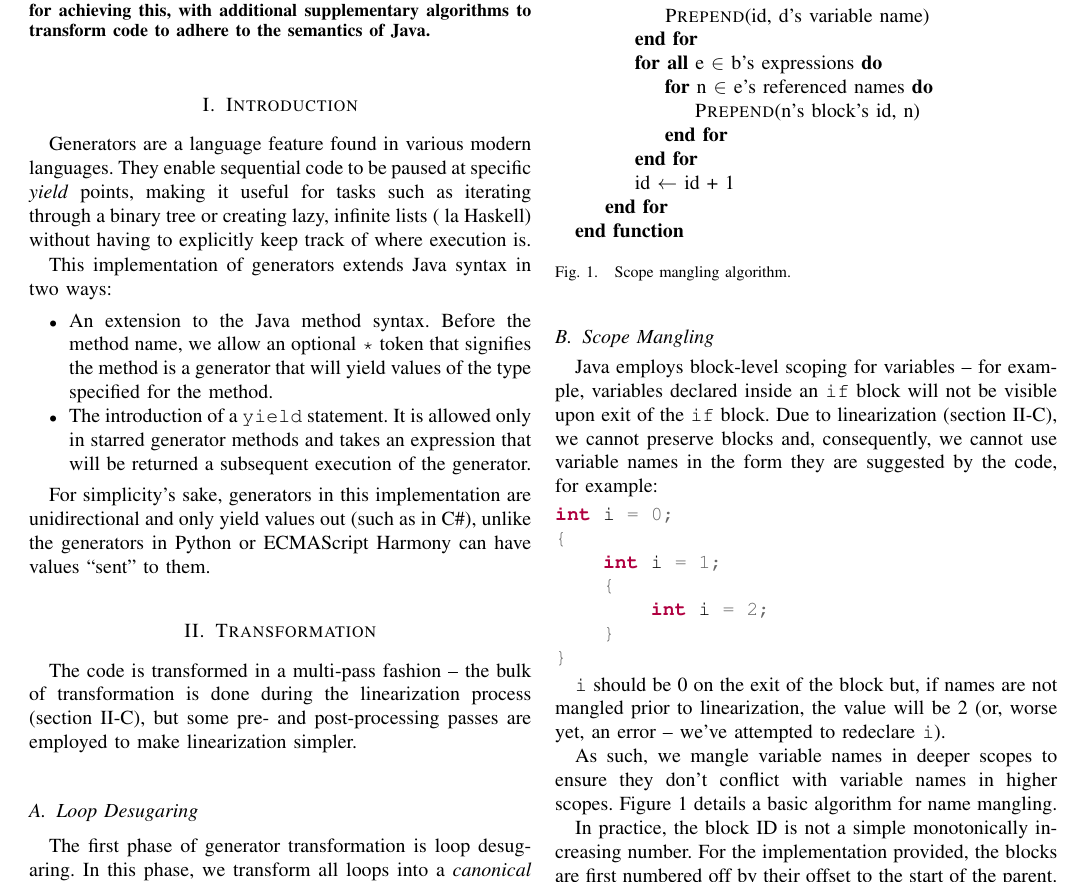
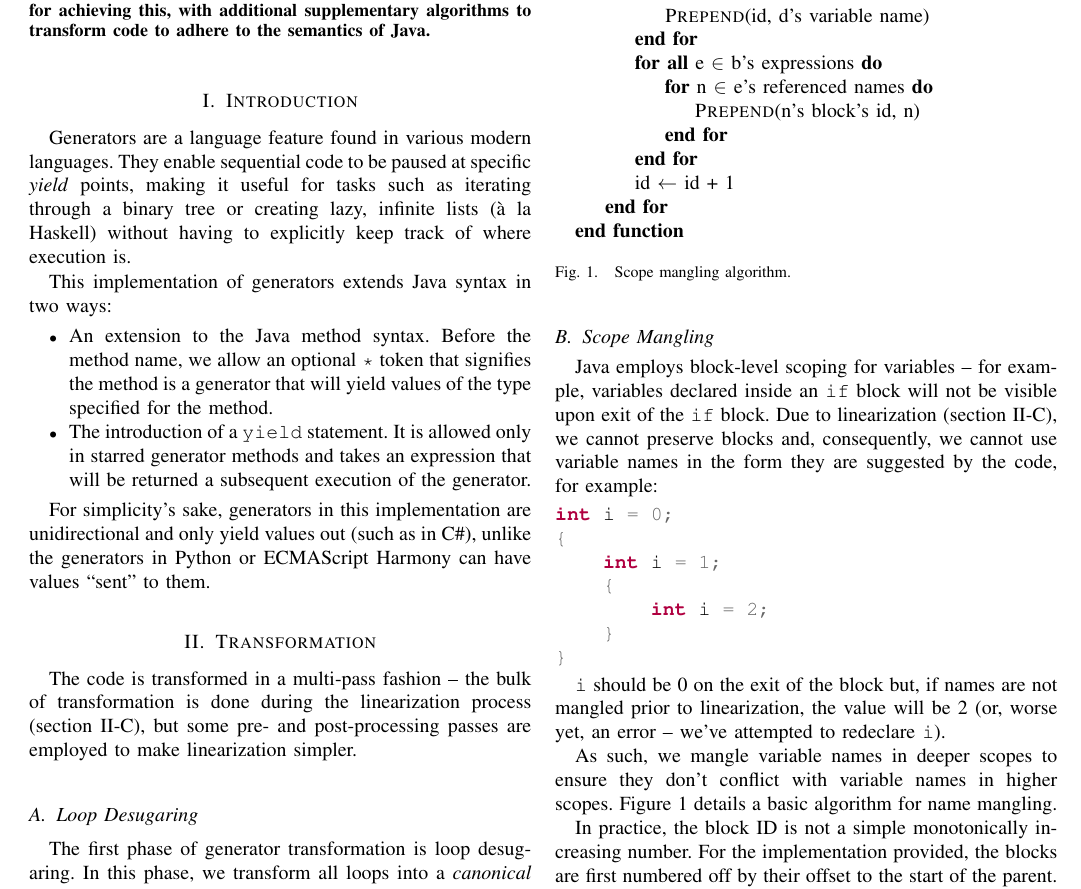
Before and after one commit to scaryroy/genja, a LaTeX paper (report/report.tex): part of page 1 of 4, cut so that both start at the same text. The pictures show the PDF file report/report.pdf that the author committed with the source.

Commit message:
fix a with grave

```diff
--- a/report/report.tex
+++ b/report/report.tex
@@ -25,7 +25,7 @@ this, with additional supplementary algorithms to transform code to adhere to th
 
 Generators are a language feature found in various modern languages. They enable sequential code to
 be paused at specific \emph{yield} points, making it useful for tasks such as iterating through a
-binary tree or creating lazy, infinite lists (à la Haskell) without having to explicitly keep track
+binary tree or creating lazy, infinite lists (\`a la Haskell) without having to explicitly keep track
 of where execution is.
 
 This implementation of generators extends Java syntax in two ways:
```
Also changed, not shown: report/report.pdf.
